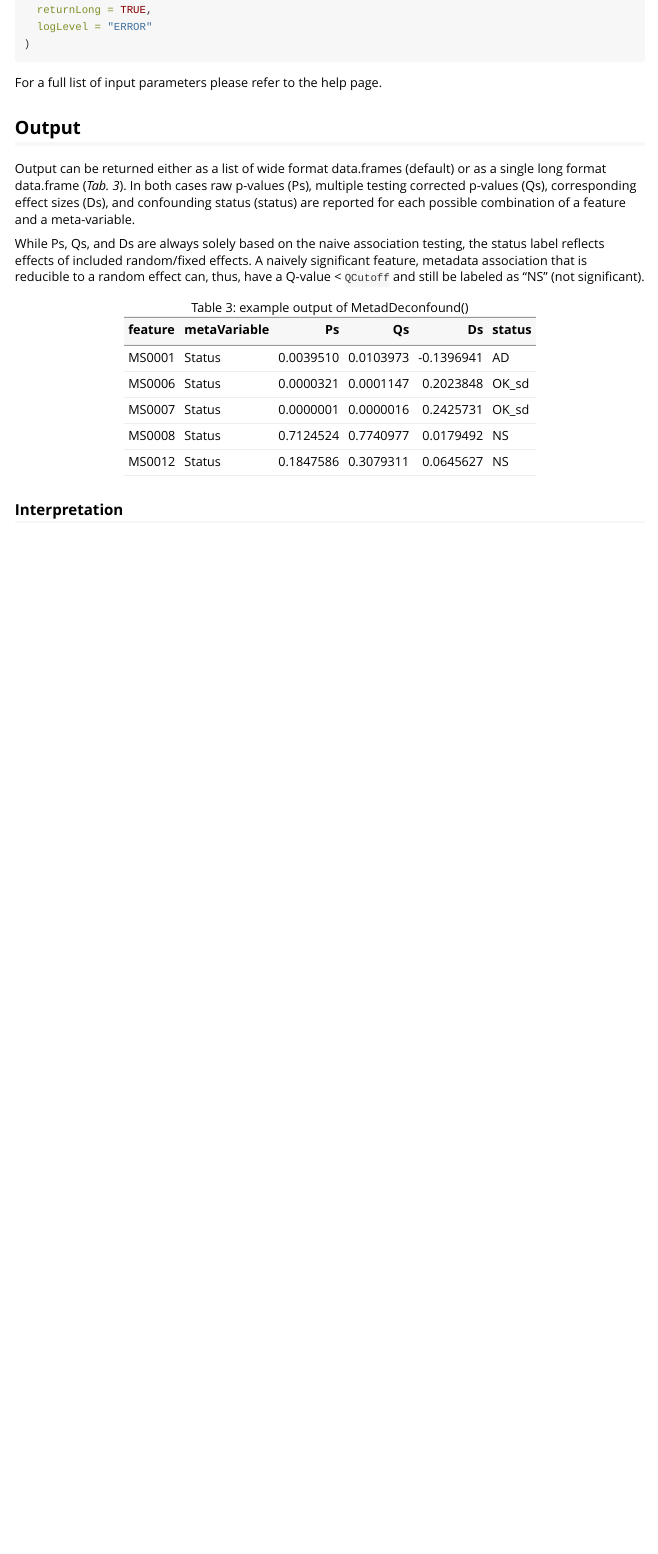
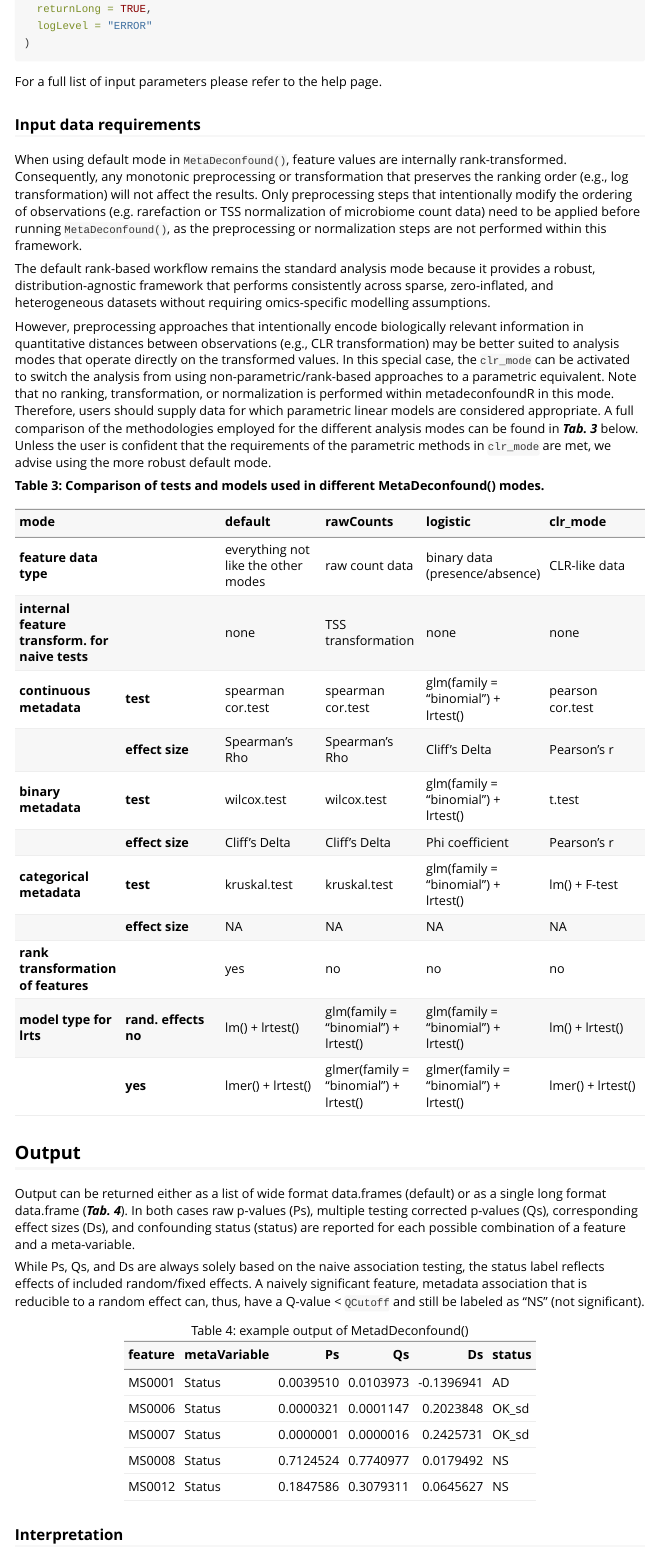
Before and after one commit to TillBirkner/metadeconfoundR, an R Markdown document (vignettes/Introduction_To_metadeconfoundR.rmd): the page in a window 1100 px wide, from 3750 px down before the commit and from 3780 px down after it, so that both start at the same text. The pictures show the output file vignettes/Introduction_To_metadeconfoundR.html that the author committed with the source, opened offline.

Commit message:
vignette additions

````diff
--- a/vignettes/Introduction_To_metadeconfoundR.rmd
+++ b/vignettes/Introduction_To_metadeconfoundR.rmd
@@ -181,10 +181,36 @@ RandDataset_output <- MetaDeconfound(
 
 For a full list of input parameters please refer to the help page.
 
+### Input data requirements
+
+When using default mode in `MetaDeconfound()`, feature values are internally rank-transformed. Consequently, any monotonic preprocessing or transformation that preserves the ranking order (e.g., log transformation) will not affect the results. Only preprocessing steps that intentionally modify the ordering of observations (e.g. rarefaction or TSS normalization of microbiome count data) need to be applied before running `MetaDeconfound()`, as the preprocessing or normalization steps are not performed within this framework.
+
+The default rank-based workflow remains the standard analysis mode because it provides a robust, distribution-agnostic framework that performs consistently across sparse, zero-inflated, and heterogeneous datasets without requiring omics-specific modelling assumptions.
+
+However, preprocessing approaches that intentionally encode biologically relevant information in quantitative distances between observations (e.g., CLR transformation) may be better suited to analysis modes that operate directly on the transformed values. In this special case, the `clr_mode` can be activated to switch the analysis from using non-parametric/rank-based approaches to a parametric equivalent. Note that no ranking, transformation, or normalization is performed within metadeconfoundR in this mode. Therefore, users should supply data for which parametric linear models are considered appropriate. A full comparison of the methodologies employed for the different analysis modes can be found in ***Tab.\ 3*** below. Unless the user is confident that the requirements of the parametric methods in `clr_mode` are met, we advise using the more robust default mode.
+
+
+**Table 3: Comparison of tests and models used in different MetaDeconfound() modes.**
+
+| mode |  | default | rawCounts | logistic | clr\_mode |
+| :---- | :---- | :---- | :---- | :---- | :---- |
+| **feature data  type** |  | everything not like the other modes | raw count data | binary data (presence/absence) | CLR-like data |
+| **internal feature transform. for naive tests** |  | none | TSS transformation | none | none |
+| **continuous metadata** | **test** | spearman cor.test | spearman cor.test | glm(family \= "binomial") \+ lrtest() | pearson cor.test |
+|  | **effect size** | Spearman's Rho | Spearman's Rho | Cliff’s Delta | Pearson's r |
+| **binary metadata** | **test** | wilcox.test | wilcox.test | glm(family \= "binomial") \+ lrtest() | t.test |
+|  | **effect size** | Cliff’s Delta | Cliff’s Delta | Phi coefficient | Pearson's r |
+| **categorical metadata**  | **test** | kruskal.test | kruskal.test | glm(family \= "binomial") \+ lrtest() | lm() \+ F-test |
+|  | **effect size** | NA | NA | NA | NA |
+| **rank transformation of features** |  | yes | no | no | no |
+| **model type for lrts** | **rand. effects  no** | lm() \+ lrtest() | glm(family \= "binomial") \+ lrtest() | glm(family \= "binomial") \+ lrtest() | lm() \+ lrtest() |
+|  | **yes** | lmer() \+ lrtest() | glmer(family \= "binomial") \+ lrtest() | glmer(family \= "binomial") \+ lrtest() | lmer() \+ lrtest() |
+
+
 ## Output
 
 Output can be returned either as a list of wide format data.frames
-(default) or as a single long format data.frame (*Tab. 3*). In both
+(default) or as a single long format data.frame (***Tab.\ 4***). In both
 cases raw p-values (Ps), multiple testing corrected p-values (Qs),
 corresponding effect sizes (Ds), and confounding status (status) are
 reported for each possible combination of a feature and a meta-variable.
@@ -196,7 +222,7 @@ reducible to a random effect can, thus, have a Q-value \< `QCutoff` and
 still be labeled as "NS" (not significant).
 
 ```{r showTableO, eval=TRUE, echo=FALSE}
-kbl(example_output[1:5, 1:6], caption = "Table 3: example output of MetadDeconfound()")
+kbl(example_output[1:5, 1:6], caption = "Table 4: example output of MetadDeconfound()")
 ```
 
 ### Interpretation
````
Also changed, not shown: R/NaiveAssociation.R (+0 -2 lines), vignettes/Introduction_To_metadeconfoundR.html, vignettes/Introduction_To_metadeconfoundR.rmd (25 more changed lines).
